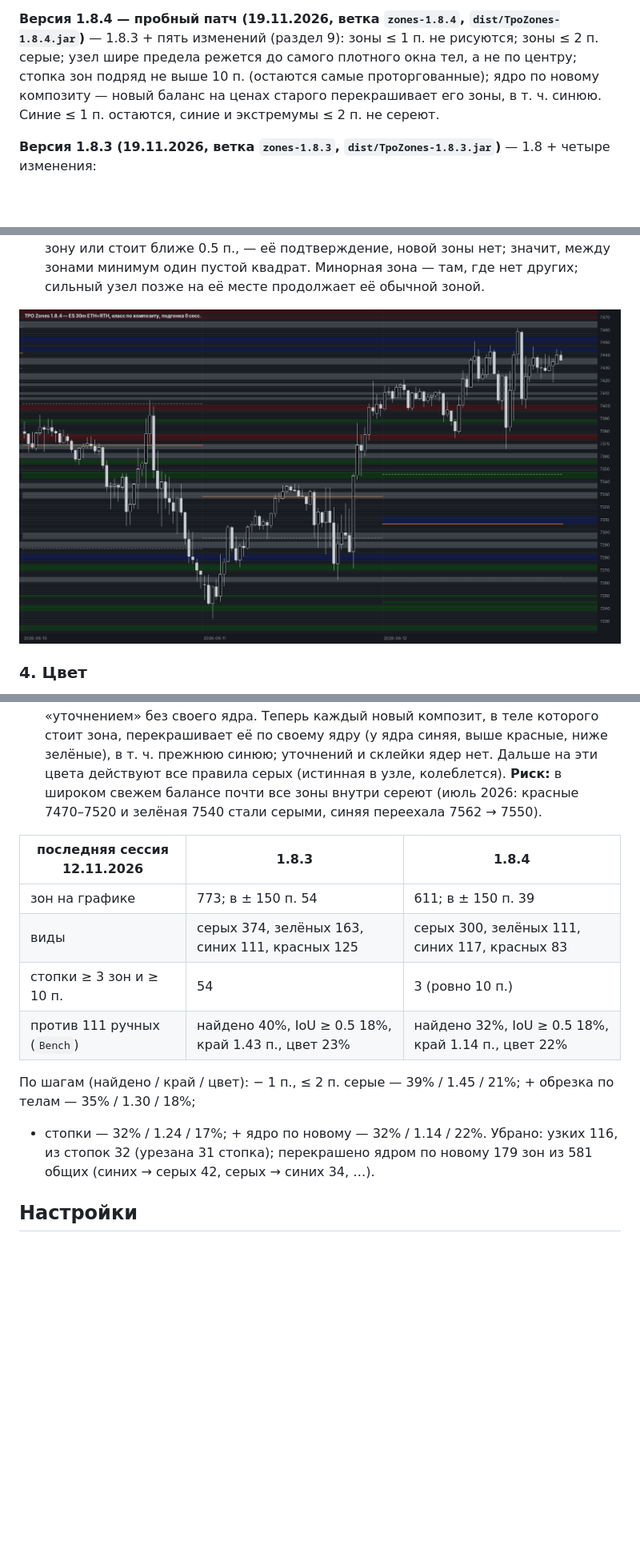
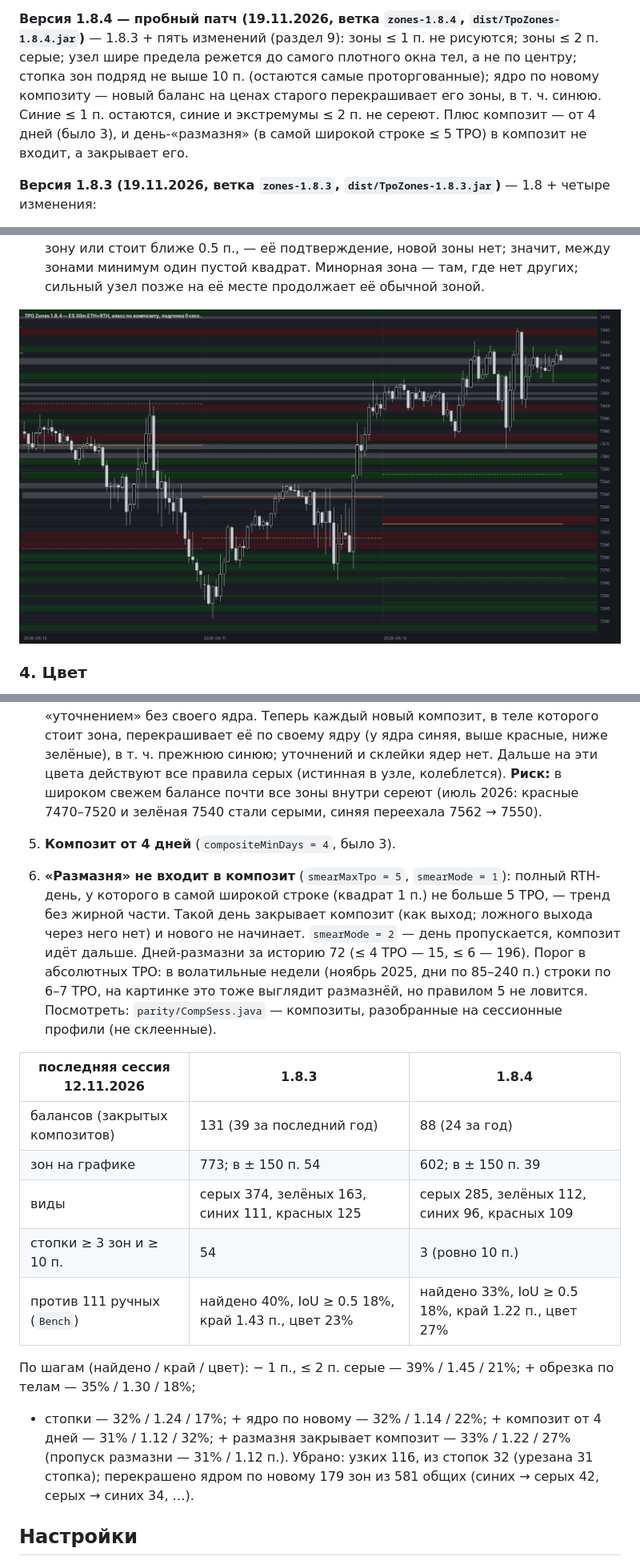
Before and after one commit to Soseeeska/Patterns, a Markdown page: motivewave/README.md, 3 parts joined by grey strips. Shown at 80% size. Rendered like a GitHub page; pictures changed too: motivewave/img/grid_jun2026.png; blank space fills up the shorter version.

```diff
--- a/motivewave/README.md
+++ b/motivewave/README.md
@@ -8,6 +8,7 @@
 (раздел 9): зоны ≤ 1 п. не рисуются; зоны ≤ 2 п. серые; узел шире предела режется до самого плотного окна тел, а не по
 центру; стопка зон подряд не выше 10 п. (остаются самые проторгованные); ядро по новому композиту — новый баланс на
 ценах старого перекрашивает его зоны, в т. ч. синюю. Синие ≤ 1 п. остаются, синие и экстремумы ≤ 2 п. не сереют.
+Плюс композит — от 4 дней (было 3), и день-«размазня» (в самой широкой строке ≤ 5 TPO) в композит не входит, а закрывает его.
 
 **Версия 1.8.3 (19.11.2026, ветка `zones-1.8.3`, `dist/TpoZones-1.8.3.jar`)** — 1.8 + четыре изменения:
 - **пороги в волатильности** (раздел 7): ядро композита, ширина зоны и предел ложного выхода — от среднего диапазона дня;
@@ -237,15 +238,25 @@ VA хотя бы половины его дней; иначе не исполь
    **Риск:** в широком свежем балансе почти все зоны внутри сереют (июль 2026: красные 7470–7520 и зелёная 7540 стали
    серыми, синяя переехала 7562 → 7550).
 
+5. **Композит от 4 дней** (`compositeMinDays = 4`, было 3).
+6. **«Размазня» не входит в композит** (`smearMaxTpo = 5`, `smearMode = 1`): полный RTH-день, у которого в самой широкой
+   строке (квадрат 1 п.) не больше 5 TPO, — тренд без жирной части. Такой день закрывает композит (как выход; ложного
+   выхода через него нет) и нового не начинает. `smearMode = 2` — день пропускается, композит идёт дальше.
+   Дней-размазни за историю 72 (≤ 4 TPO — 15, ≤ 6 — 196). Порог в абсолютных TPO: в волатильные недели (ноябрь 2025,
+   дни по 85–240 п.) строки по 6–7 TPO, на картинке это тоже выглядит размазнёй, но правилом 5 не ловится.
+   Посмотреть: `parity/CompSess.java` — композиты, разобранные на сессионные профили (не склеенные).
+
 | последняя сессия 12.11.2026 | 1.8.3 | 1.8.4 |
 |---|---|---|
-| зон на графике | 773; в ± 150 п. 54 | 611; в ± 150 п. 39 |
-| виды | серых 374, зелёных 163, синих 111, красных 125 | серых 300, зелёных 111, синих 117, красных 83 |
+| балансов (закрытых композитов) | 131 (39 за последний год) | 88 (24 за год) |
+| зон на графике | 773; в ± 150 п. 54 | 602; в ± 150 п. 39 |
+| виды | серых 374, зелёных 163, синих 111, красных 125 | серых 285, зелёных 112, синих 96, красных 109 |
 | стопки ≥ 3 зон и ≥ 10 п. | 54 | 3 (ровно 10 п.) |
-| против 111 ручных (`Bench`) | найдено 40%, IoU ≥ 0.5 18%, край 1.43 п., цвет 23% | найдено 32%, IoU ≥ 0.5 18%, край 1.14 п., цвет 22% |
+| против 111 ручных (`Bench`) | найдено 40%, IoU ≥ 0.5 18%, край 1.43 п., цвет 23% | найдено 33%, IoU ≥ 0.5 18%, край 1.22 п., цвет 27% |
 
 По шагам (найдено / край / цвет): − 1 п., ≤ 2 п. серые — 39% / 1.45 / 21%; + обрезка по телам — 35% / 1.30 / 18%;
-+ стопки — 32% / 1.24 / 17%; + ядро по новому — 32% / 1.14 / 22%. Убрано: узких 116, из стопок 32 (урезана 31 стопка);
++ стопки — 32% / 1.24 / 17%; + ядро по новому — 32% / 1.14 / 22%; + композит от 4 дней — 31% / 1.12 / 32%; + размазня
+закрывает композит — 33% / 1.22 / 27% (пропуск размазни — 31% / 1.12 п.). Убрано: узких 116, из стопок 32 (урезана 31 стопка);
 перекрашено ядром по новому 179 зон из 581 общих (синих → серых 42, серых → синих 34, …).
 
 ## Настройки
```
Also changed, not shown: motivewave/HANDOFF.md (+4 -0 lines), motivewave/HISTORY.md (+3 -1 lines), motivewave/img/aug2026.png, motivewave/img/jun2026_manual.png, motivewave/img/preview.png, 2 other files.
